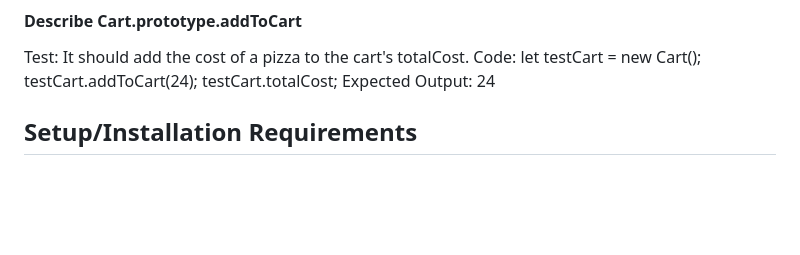
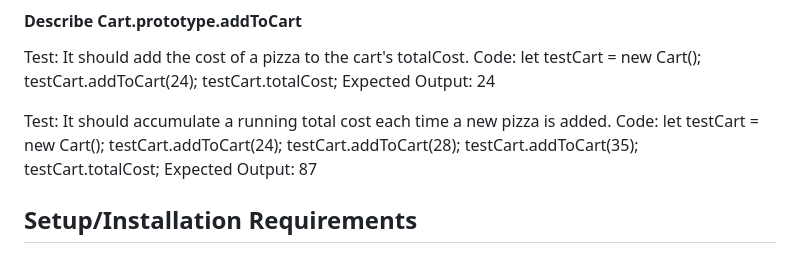
Before and after one commit to NoahKise/pizza-parlor, a Markdown page: README.md, the part around the change. Rendered like a GitHub page; blank space fills up the shorter version.

Commit message:
write addToCart test 2

```diff
--- a/README.md
+++ b/README.md
@@ -63,6 +63,14 @@ Code: let testCart = new Cart();
       testCart.totalCost;
 Expected Output: 24
 
+Test: It should accumulate a running total cost each time a new pizza is added.
+Code: let testCart = new Cart();
+      testCart.addToCart(24);
+      testCart.addToCart(28);
+      testCart.addToCart(35);
+      testCart.totalCost;
+Expected Output: 87
+
 ## Setup/Installation Requirements
 
 * To view on the web, open a web broswer and type https://noahkise.github.io/pizza-parlor into the navigation bar and press enter.
```
